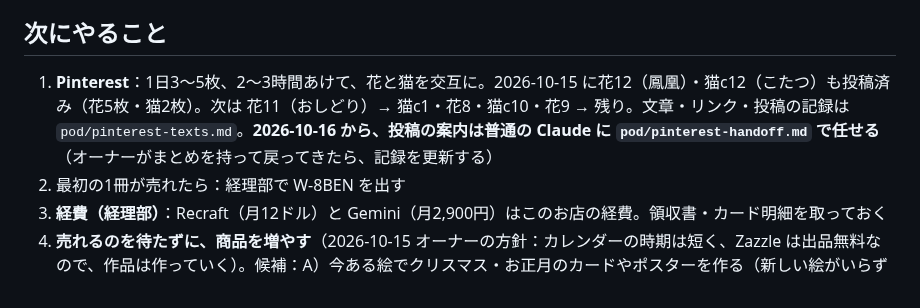
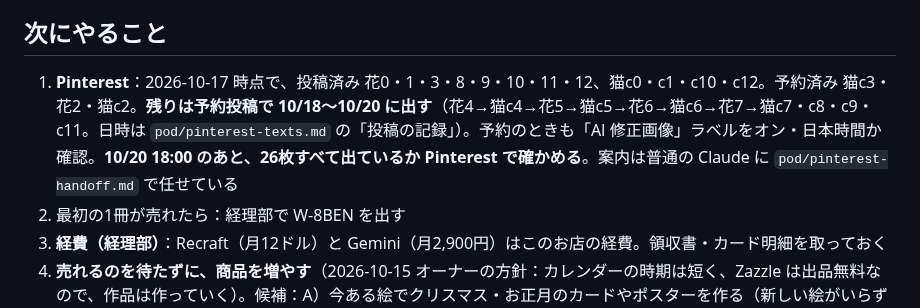
Before and after one commit to chi330-lab/love-animal-shindan, a Markdown page: brands/pod.md, the part around the change. Rendered like a GitHub page.

```diff
--- a/brands/pod.md
+++ b/brands/pod.md
@@ -86,7 +86,7 @@
 - **Pinterest の投稿ペース**をオーナーの調べで変更：1日3〜5枚、2〜3時間あけて1〜2枚ずつ、花と猫を交互に
 
 ## 次にやること
-1. **Pinterest**：1日3〜5枚、2〜3時間あけて、花と猫を交互に。2026-10-15 に花12（鳳凰）・猫c12（こたつ）も投稿済み（花5枚・猫2枚）。次は 花11（おしどり）→ 猫c1・花8・猫c10・花9 → 残り。文章・リンク・投稿の記録は `pod/pinterest-texts.md`。**2026-10-16 から、投稿の案内は普通の Claude に `pod/pinterest-handoff.md` で任せる**（オーナーがまとめを持って戻ってきたら、記録を更新する）
+1. **Pinterest**：2026-10-17 時点で、投稿済み 花0・1・3・8・9・10・11・12、猫c0・c1・c10・c12。予約済み 猫c3・花2・猫c2。**残りは予約投稿で 10/18〜10/20 に出す**（花4→猫c4→花5→猫c5→花6→猫c6→花7→猫c7・c8・c9・c11。日時は `pod/pinterest-texts.md` の「投稿の記録」）。予約のときも「AI 修正画像」ラベルをオン・日本時間か確認。**10/20 18:00 のあと、26枚すべて出ているか Pinterest で確かめる**。案内は普通の Claude に `pod/pinterest-handoff.md` で任せている
 2. 最初の1冊が売れたら：経理部で W-8BEN を出す
 3. **経費（経理部）**：Recraft（月12ドル）と Gemini（月2,900円）はこのお店の経費。領収書・カード明細を取っておく
 4. **売れるのを待たずに、商品を増やす**（2026-10-15 オーナーの方針：カレンダーの時期は短く、Zazzle は出品無料なので、作品は作っていく）。候補：A）今ある絵でクリスマス・お正月のカードやポスターを作る（新しい絵がいらず早い）／B）3つ目のカレンダー「四季の柴犬」。Recraft のクレジット（月1,000）の残りを見ながら。似た商品の大量出品はしない（1つずつ選ぶ）
```
Also changed, not shown: pod/pinterest-texts.md (+5 -0 lines).
